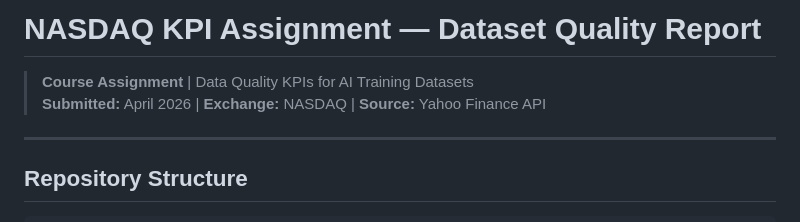
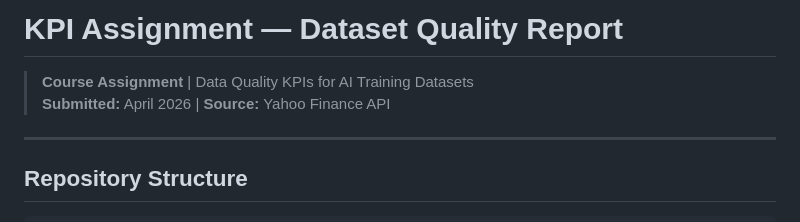
Before and after one commit to ermakovamus/nasdaq-kpi-analysis, a Markdown page: README.md, the part around one of its changes. Drawn GitHub-style.

Commit message:
Update README for KPI Assignment details

```diff
--- a/README.md
+++ b/README.md
@@ -1,7 +1,7 @@
-# NASDAQ KPI Assignment — Dataset Quality Report
+# KPI Assignment — Dataset Quality Report
 
 > **Course Assignment** | Data Quality KPIs for AI Training Datasets
-> **Submitted:** April 2026 | **Exchange:** NASDAQ | **Source:** Yahoo Finance API
+> **Submitted:** April 2026 | **Source:** Yahoo Finance API
 
 ---
 
```
Also changed, not shown: other parts of README.md (+9 -8 lines).
